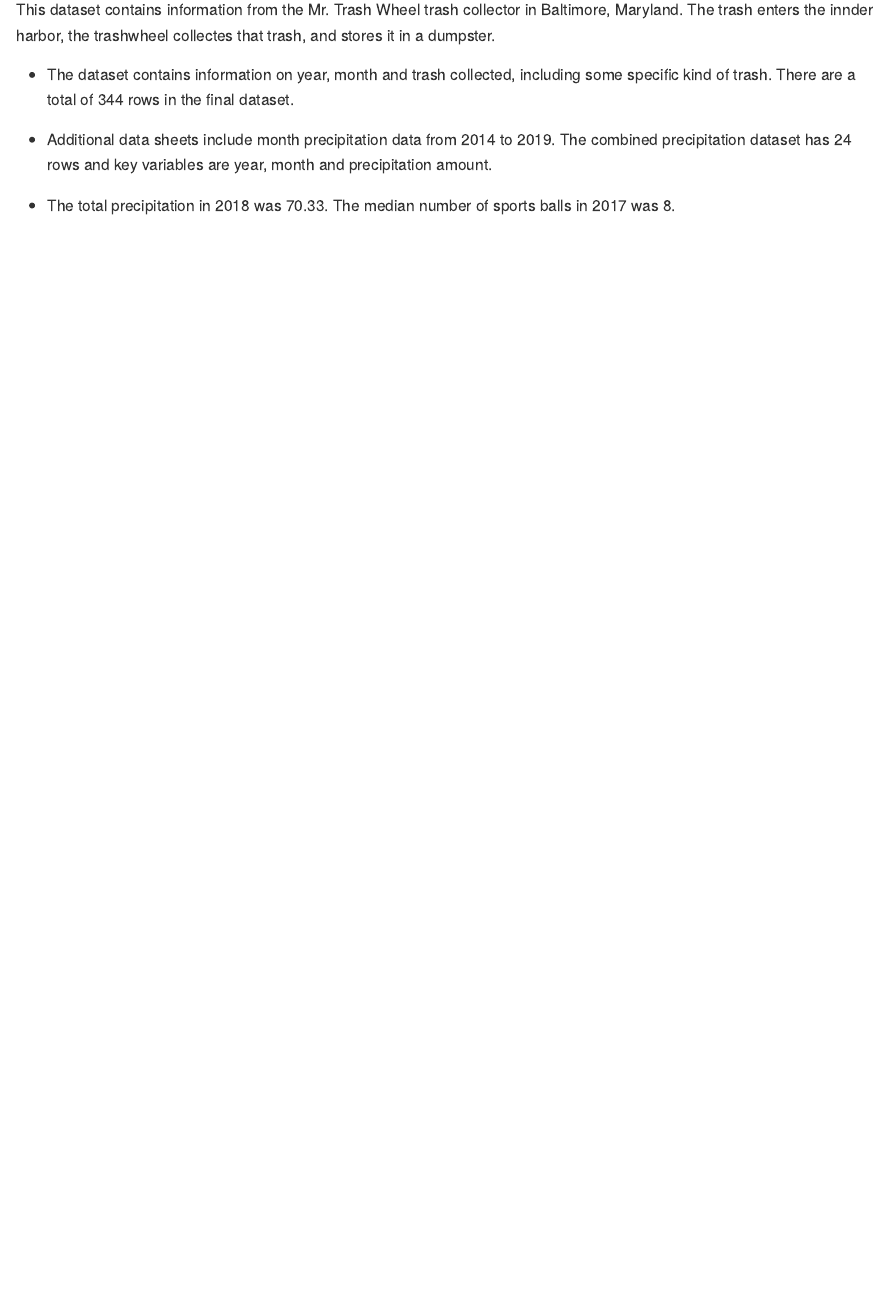
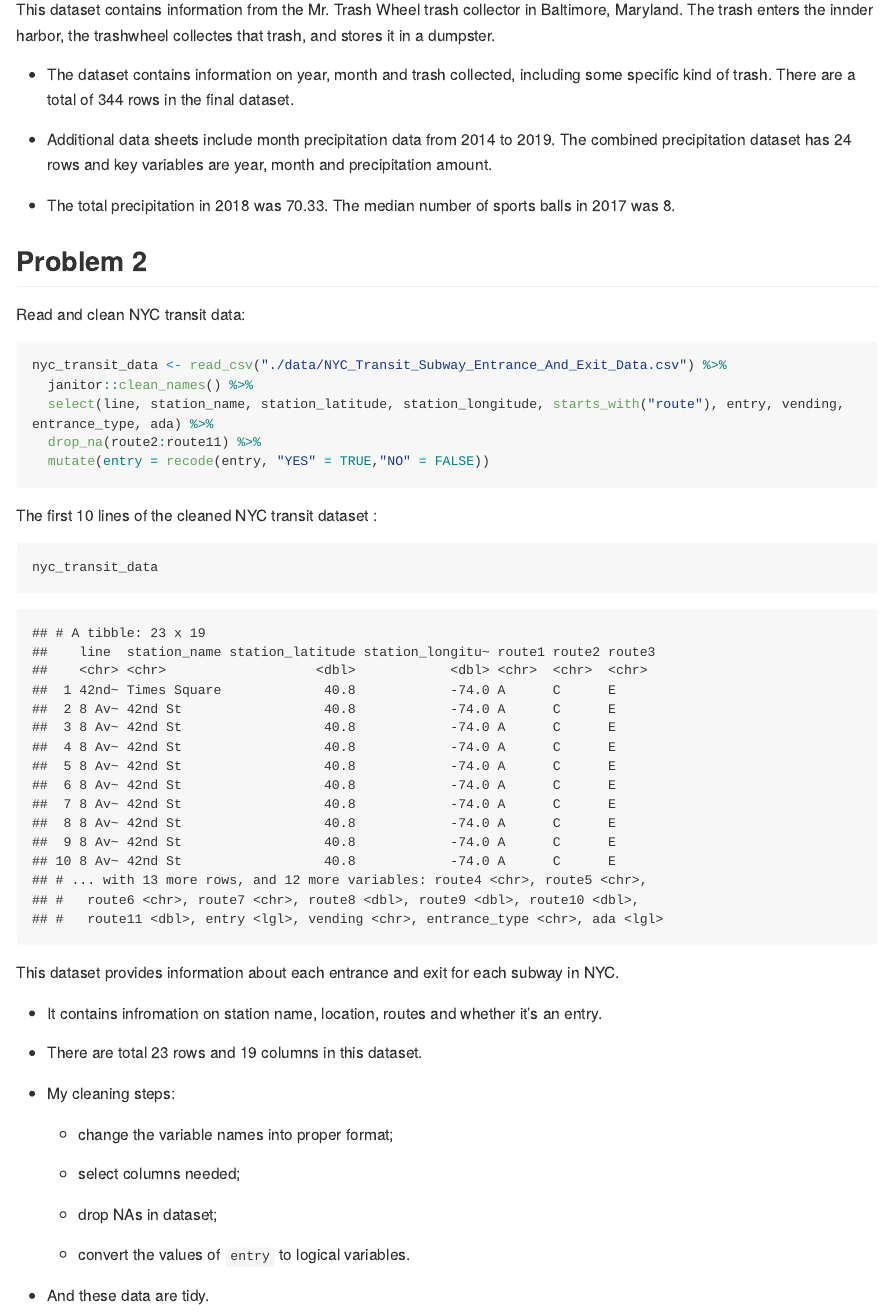
Before and after one commit to yingj2622/p8105_hw2_yj2622, an R Markdown document (p8105_hw2_yj2622.Rmd): the page in a window 1100 px wide, from 1900 px down. The pictures show the output file p8105_hw2_yj2622.md that the author committed with the source, drawn offline in the style of GitHub; long lines of code are wrapped.

Commit message:
Read and clean nyc transit subway dataset, then describe it

````diff
--- a/p8105_hw2_yj2622.Rmd
+++ b/p8105_hw2_yj2622.Rmd
@@ -74,3 +74,39 @@
  * Additional data sheets include month precipitation data from 2014 to  2019. The combined precipitation dataset has `r nrow(precip_df)` rows   and key variables are year, month and precipitation amount.
 
  * The total precipitation in 2018 was `r sum(pull(precip_df,total)[pull(precip_df,year) == 2018])`. The median    number of sports balls in 2017 was `r  median(pull(mr_trash_wheel_data,sports_balls))`.
+
+## Problem 2
+
+Read and clean NYC transit data:
+
+```{r read_clean_nyc_transit_data,message = FALSE}
+nyc_transit_data <- read_csv("./data/NYC_Transit_Subway_Entrance_And_Exit_Data.csv") %>%
+  janitor::clean_names() %>%
+  select(line, station_name, station_latitude, station_longitude, starts_with("route"), entry, vending, entrance_type, ada) %>%
+  drop_na(route2:route11) %>%
+  mutate(entry = recode(entry, "YES" = TRUE,"NO" = FALSE))
+```
+
+The first 10 lines of the cleaned NYC transit dataset :
+
+```{r}
+nyc_transit_data
+```
+
+This dataset provides information about each entrance and exit for each subway in NYC.
+
+ * It contains infromation on station name, location, routes and whether it's an entry.
+
+ * There are total `r nrow(nyc_transit_data)` rows and `r ncol(nyc_transit_data)` columns in this dataset.
+
+ * My cleaning steps:
+
+   * change the variable names into proper format;
+
+   * select columns needed;
+
+   * drop NAs in dataset;
+
+   * convert the values of `entry` to logical variables.
+
+ * And these data are tidy.
````
Also changed, not shown: p8105_hw2_yj2622.md.
